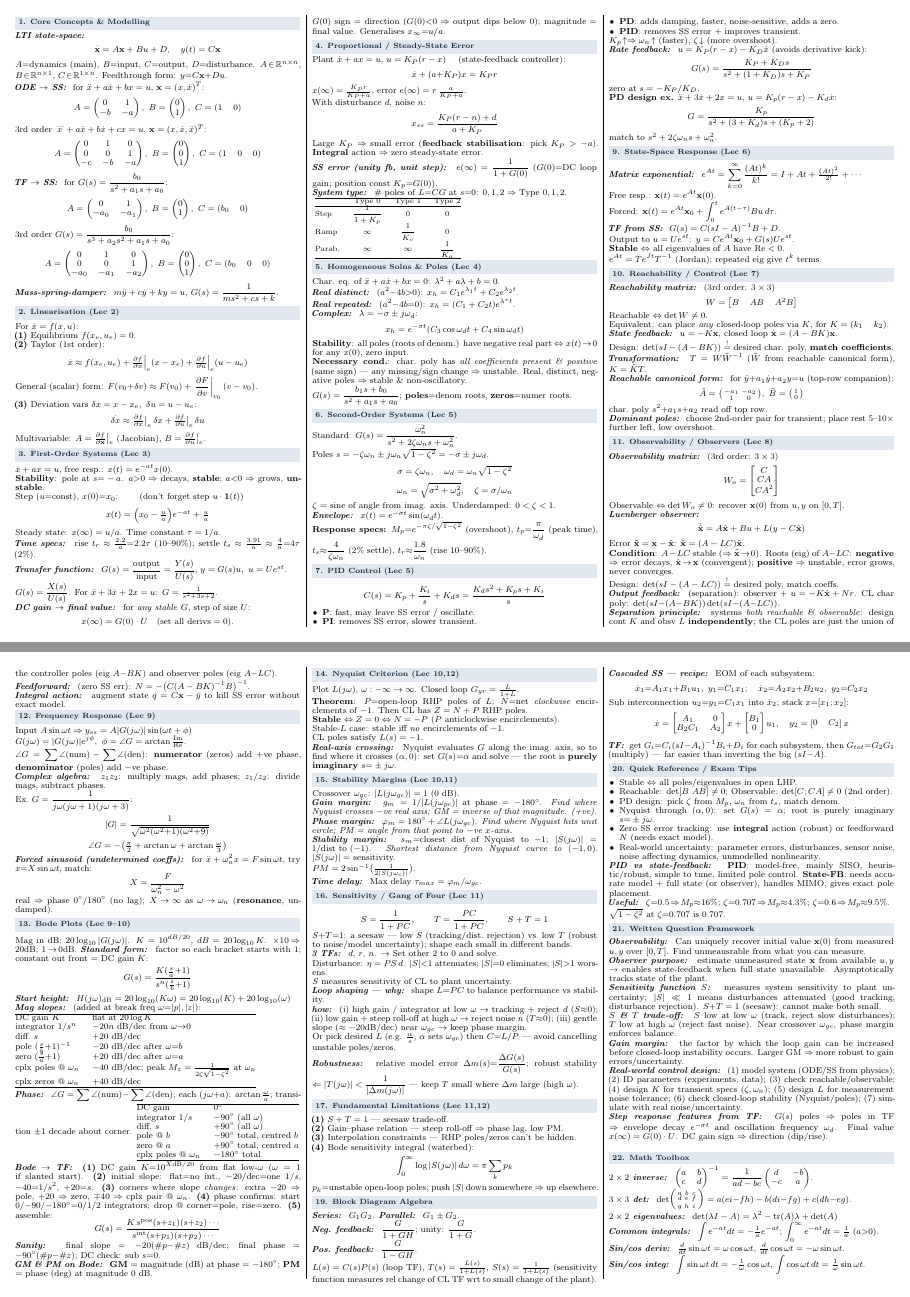
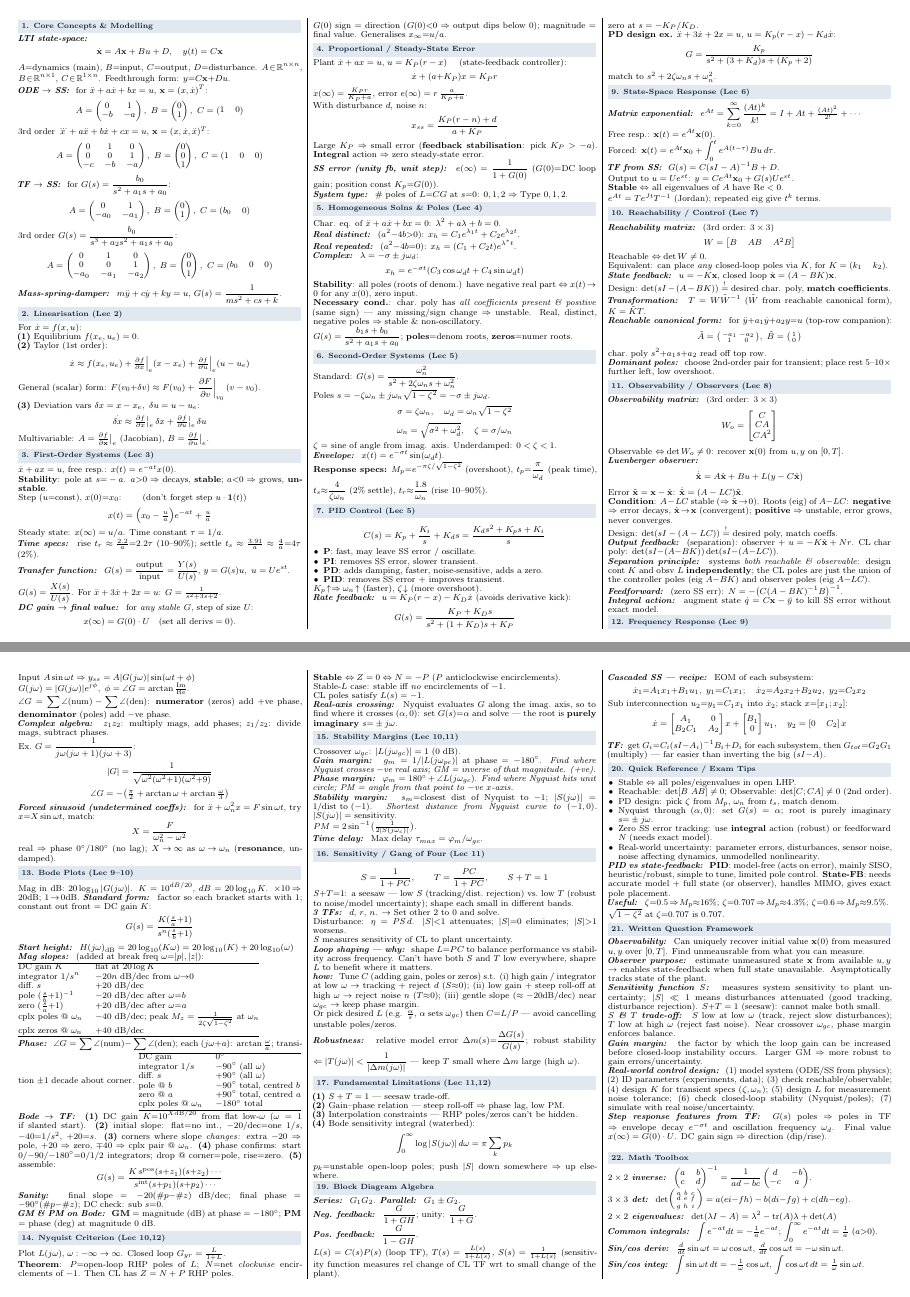
Before and after one commit to hierino/AMME3500-formula-sheet, a LaTeX document (main.tex): pages 1 and 2 of 2, joined at a grey line. Compiled offline with pdfLaTeX.

Commit message:
Final (I hope)

```diff
--- a/main.tex
+++ b/main.tex
@@ -1,5 +1,5 @@
 \documentclass[9pt]{extarticle}
-\usepackage[a4paper,landscape, left=5mm, right=5mm, top = 5mm, bottom = 6mm]{geometry} %Original margin = 6mm
+\usepackage[a4paper,landscape, margin = 6mm]{geometry} %Original margin = 6mm;  left=5mm, right=5mm, top = 5mm, bottom = 6mm
 \usepackage{multicol}
 \usepackage{amsmath,amssymb}
 \usepackage{mathtools}
@@ -95,16 +95,16 @@ With disturbance $d$, noise $n$:
 Large $K_P\Rightarrow$ small error (\textbf{feedback stabilisation}: pick $K_P>-a$). \textbf{Integral} action $\Rightarrow$ zero steady-state error.\\
 \sub{SS error (unity fb, unit step)} $e(\infty)=\dfrac{1}{1+G(0)}$ ($G(0)$=DC loop gain; position const $K_p{=}G(0)$).\\
 \sub{System type} \# poles of $L{=}CG$ at $s{=}0$: $0,1,2\Rightarrow$ Type $0,1,2$.\par\noindent
-{\footnotesize\renewcommand{\arraystretch}{0.7}
-\begin{tabular}{@{}lccc@{}}
-\hline
-& Type 0 & Type 1 & Type 2\\
-\hline
-Step & $\frac{1}{1+K_p}$ & $0$ & $0$\\
-Ramp & $\infty$ & $\frac{1}{K_v}$ & $0$\\
-Parab. & $\infty$ & $\infty$ & $\frac{1}{K_a}$\\
-\hline
-\end{tabular}\\[-2pt]}
+% {\footnotesize\renewcommand{\arraystretch}{0.7}
+% \begin{tabular}{@{}lccc@{}}
+% \hline
+% & Type 0 & Type 1 & Type 2\\
+% \hline
+% Step & $\frac{1}{1+K_p}$ & $0$ & $0$\\
+% Ramp & $\infty$ & $\frac{1}{K_v}$ & $0$\\
+% Parab. & $\infty$ & $\infty$ & $\frac{1}{K_a}$\\
+% \hline
+% \end{tabular}\\[-2pt]}
 
 % ===================================================
 \sect{5. Homogeneous Solns \& Poles (Lec 4)}
@@ -271,8 +271,8 @@ $S{+}T{=}1$: a seesaw — low $S$ (tracking/dist.\ rejection) vs.\ low $T$ (robu
 \sub{3 TFs} $d$, $r$, $n$. $\to$ Set other 2 to 0 and solve.\\
 Disturbance: $\eta=PS\,d$. $|S|{<}1$ attenuates; $|S|{=}0$ eliminates; $|S|{>}1$ worsens.\\
 $S$ measures sensitivity of CL to plant uncertainty.\\
-\sub{Loop shaping — why} shape $L{=}PC$ to balance performance vs stability.\\
-\sub{how} (i) high gain / integrator at low $\omega$ $\to$ tracking + reject $d$ ($S{\approx}0$); (ii) low gain + steep roll-off at high $\omega$ $\to$ reject noise $n$ ($T{\approx}0$); (iii) gentle slope ($\approx{-}20$dB/dec) near $\omega_{gc}$ $\to$ keep phase margin.\\
+\sub{Loop shaping — why} shape $L{=}PC$ to balance performance vs stability across frequency. Can't have both $S$ and $T$ low everywhere, shapre $L$ to benefit where it matters. \\
+\sub{how} Tune $C$ (adding gain, poles or zeros) s.t. (i) high gain / integrator at low $\omega$ $\to$ tracking + reject $d$ ($S{\approx}0$); (ii) low gain + steep roll-off at high $\omega$ $\to$ reject noise $n$ ($T{\approx}0$); (iii) gentle slope ($\approx{-}20$dB/dec) near $\omega_{gc}$ $\to$ keep phase margin.\\
 Or pick desired $L$ (e.g. $\tfrac{\alpha}{s}$, $\alpha$ sets $\omega_{gc}$) then $C{=}L/P$ — avoid cancelling unstable poles/zeros.\\
 \sub{Robustness} relative model error $\Delta m(s){=}\dfrac{\Delta G(s)}{G(s)}$; robust stability $\Leftarrow|T(j\omega)|<\dfrac{1}{|\Delta m(j\omega)|}$ — keep $T$ small where $\Delta m$ large (high $\omega$).
 
@@ -327,7 +327,7 @@ Sub interconnection $u_2{=}y_1{=}C_1x_1$ into $\dot x_2$; stack $x{=}[x_1;x_2]$:
 \item Zero SS error tracking: use \textbf{integral} action (robust) or feedforward $N$ (needs exact model).
 \item Real-world uncertainty: parameter errors, disturbances, sensor noise, noise affecting dynamics, unmodelled nonlinearity.
 \end{itemize}
-\sub{PID vs state-feedback} \textbf{PID}: model-free, mainly SISO, heuristic/robust, simple to tune, limited pole control. \textbf{State-FB}: needs accurate model + full state (or observer), handles MIMO, gives exact pole placement.\\
+\sub{PID vs state-feedback} \textbf{PID}: model-free (acts on error), mainly SISO, heuristic/robust, simple to tune, limited pole control. \textbf{State-FB}: needs accurate model + full state (or observer), handles MIMO, gives exact pole placement.\\
 \sub{Useful} $\zeta{=}0.5\!\Rightarrow\!M_p{\approx}16\%$; $\zeta{=}0.707\!\Rightarrow\!M_p{\approx}4.3\%$; $\zeta{=}0.6\!\Rightarrow\!M_p{\approx}9.5\%$.\\
 $\sqrt{1-\zeta^2}$ at $\zeta{=}0.707$ is $0.707$.
 
```
Also changed, not shown: main.pdf.
